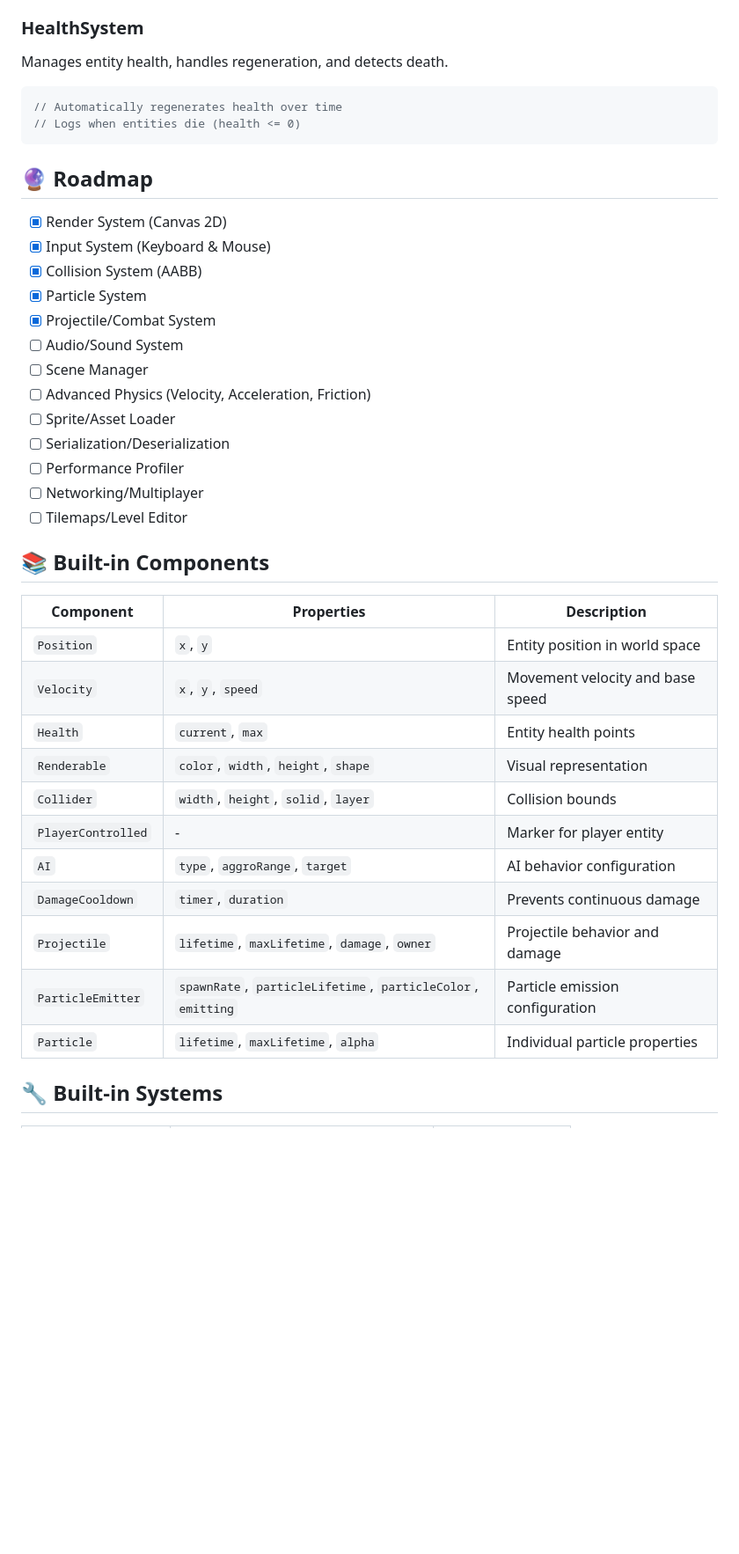
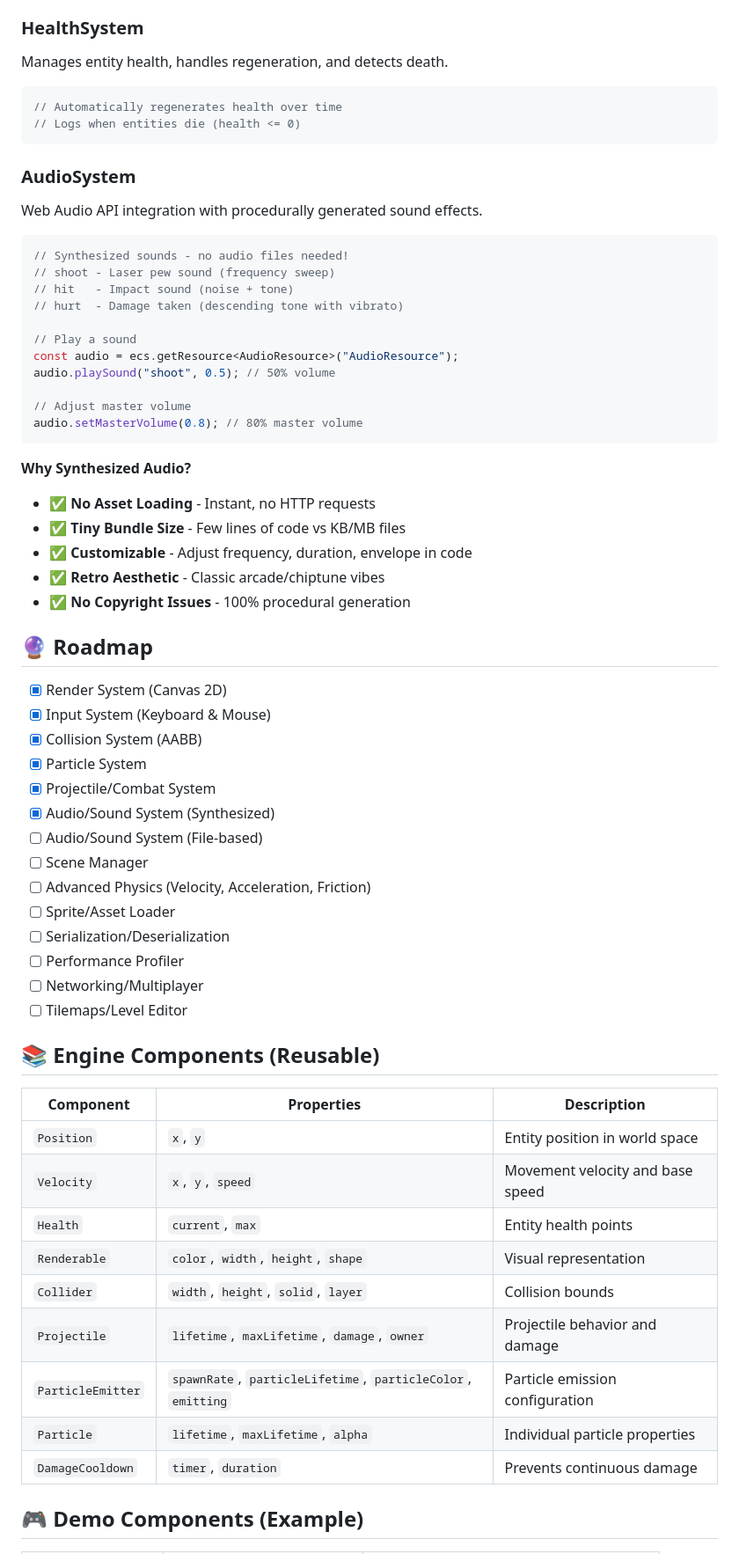
Before and after one commit to KibaOfficial/KioECS, a Markdown page: README.md, the part around the change printed below. Shown: that part at 88% size. GitHub-like rendering; blank space fills up the shorter version.

````diff
--- a/README.md
+++ b/README.md
@@ -361,6 +374,30 @@ Manages entity health, handles regeneration, and detects death.
 // Logs when entities die (health <= 0)
 ```
 
+### AudioSystem
+Web Audio API integration with procedurally generated sound effects.
+
+```typescript
+// Synthesized sounds - no audio files needed!
+// shoot - Laser pew sound (frequency sweep)
+// hit   - Impact sound (noise + tone)
+// hurt  - Damage taken (descending tone with vibrato)
+
+// Play a sound
+const audio = ecs.getResource<AudioResource>("AudioResource");
+audio.playSound("shoot", 0.5); // 50% volume
+
+// Adjust master volume
+audio.setMasterVolume(0.8); // 80% master volume
+```
+
+**Why Synthesized Audio?**
+- ✅ **No Asset Loading** - Instant, no HTTP requests
+- ✅ **Tiny Bundle Size** - Few lines of code vs KB/MB files
+- ✅ **Customizable** - Adjust frequency, duration, envelope in code
+- ✅ **Retro Aesthetic** - Classic arcade/chiptune vibes
+- ✅ **No Copyright Issues** - 100% procedural generation
+
 ## 🔮 Roadmap
 
 - [x] Render System (Canvas 2D)
@@ -368,7 +405,8 @@ Manages entity health, handles regeneration, and detects death.
 - [x] Collision System (AABB)
 - [x] Particle System
 - [x] Projectile/Combat System
-- [ ] Audio/Sound System
+- [x] Audio/Sound System (Synthesized)
+- [ ] Audio/Sound System (File-based)
 - [ ] Scene Manager
 - [ ] Advanced Physics (Velocity, Acceleration, Friction)
 - [ ] Sprite/Asset Loader
@@ -377,7 +415,7 @@ Manages entity health, handles regeneration, and detects death.
 - [ ] Networking/Multiplayer
 - [ ] Tilemaps/Level Editor
 
-## 📚 Built-in Components
+## 📚 Engine Components (Reusable)
 
 | Component | Properties | Description |
 |-----------|-----------|-------------|
@@ -386,12 +424,10 @@ Manages entity health, handles regeneration, and detects death.
 | `Health` | `current`, `max` | Entity health points |
 | `Renderable` | `color`, `width`, `height`, `shape` | Visual representation |
 | `Collider` | `width`, `height`, `solid`, `layer` | Collision bounds |
-| `PlayerControlled` | - | Marker for player entity |
-| `AI` | `type`, `aggroRange`, `target` | AI behavior configuration |
-| `DamageCooldown` | `timer`, `duration` | Prevents continuous damage |
 | `Projectile` | `lifetime`, `maxLifetime`, `damage`, `owner` | Projectile behavior and damage |
 | `ParticleEmitter` | `spawnRate`, `particleLifetime`, `particleColor`, `emitting` | Particle emission configuration |
 | `Particle` | `lifetime`, `maxLifetime`, `alpha` | Individual particle properties |
+| `DamageCooldown` | `timer`, `duration` | Prevents continuous damage |
 
-## 🔧 Built-in Systems
+## 🎮 Demo Components (Example)
 
````
Also changed, not shown: other parts of README.md (+71 -30 lines).
